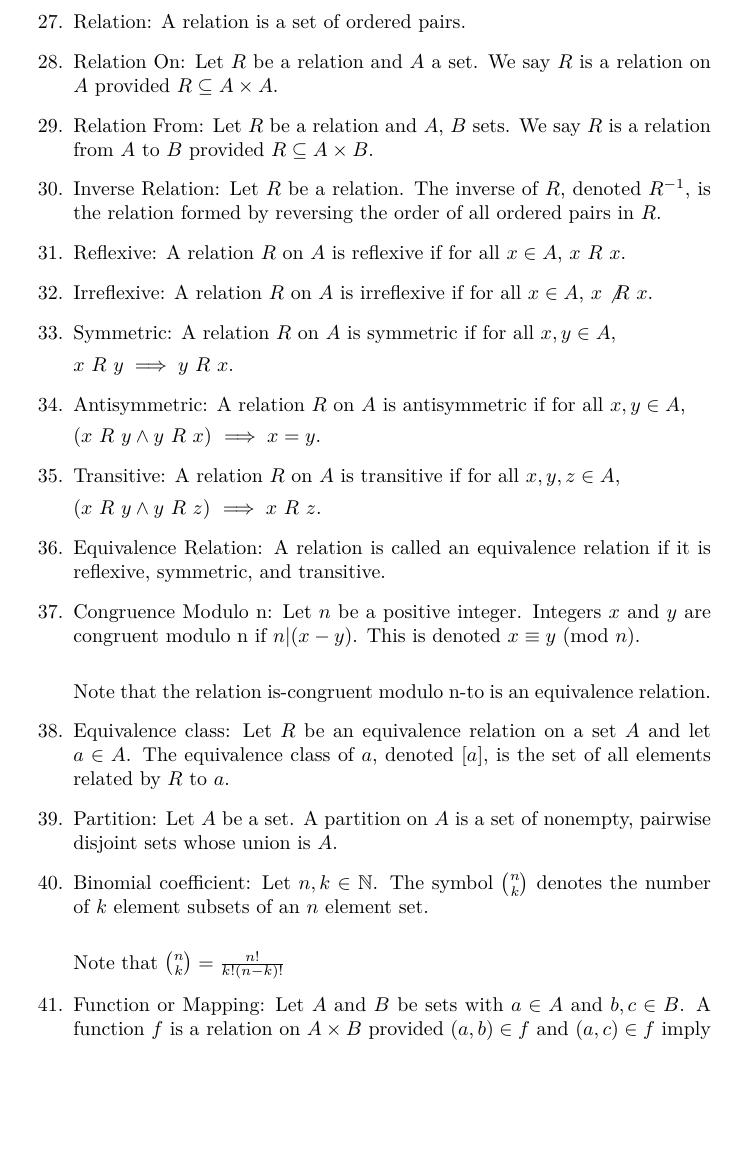
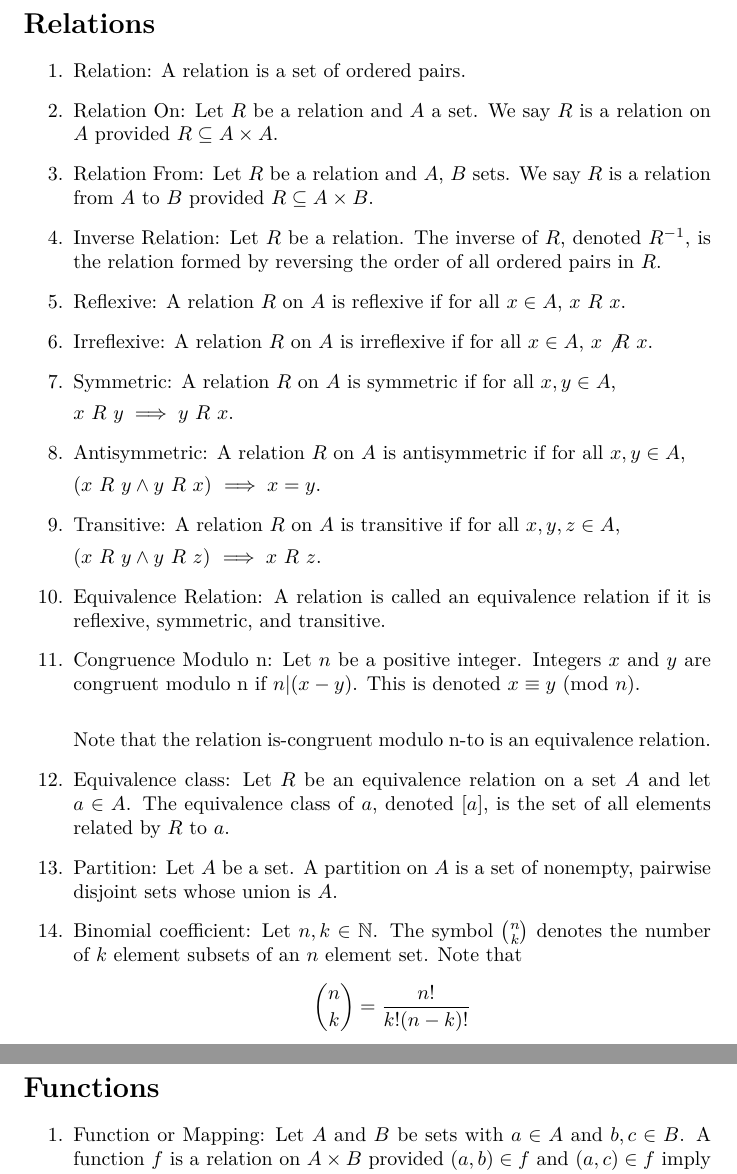
Before and after one commit to Cosmic-Goat/Discrete-Mathematics-Definitions, a LaTeX document (main.tex): part of page 3 of 10 before the commit and two parts of pages 3 and 4 of 10 after it, the two joined at a grey line, cut at the place of the change, the shorter picture padded with empty space. Compiled offline with pdfLaTeX.

Commit message:
Beginning to add sections

```diff
--- a/main.tex
+++ b/main.tex
@@ -109,6 +114,13 @@
 		\item Universe: A universe is the set of all objects under consideration for a certain context
 
 		\item Set Complement: Given a set $A$, the complement of $A$, denoted $\bar A$, is the set of all elements of the universe that are not in $A$.
+
+
+	\end{enumerate}
+
+	\section*{Relations}
+
+	\begin{enumerate}
 
 		\item Relation: A relation is a set of ordered pairs.
 
@@ -152,9 +164,16 @@
 		A partition on $A$ is a set of nonempty, pairwise disjoint sets whose union is $A$.
 
 		\item Binomial coefficient: Let $n,k\in\mathbb{N}$.
-		The symbol ${n\choose k}$ denotes the number of $k$ element subsets of an $n$ element set.\\
+		The symbol ${n\choose k}$ denotes the number of $k$ element subsets of an $n$ element set. Note that
+		\[
+		    {n\choose k}=\frac{n!}{k!(n-k)!}
+		\]
 
-		Note that ${n\choose k}=\frac{n!}{k!(n-k)!}$
+	\end{enumerate}
+
+	\section*{Functions}
+
+	\begin{enumerate}
 
 		\item Function or Mapping: Let $A$ and $B$ be sets with $a\in A$ and $b,c\in B$.
 		A function $f$ is a relation on $A\times B$ provided $(a,b)\in f$ and $(a,c)\in f$ imply $b=c$.
```
Also changed, not shown: main.tex (21 more changed lines).
